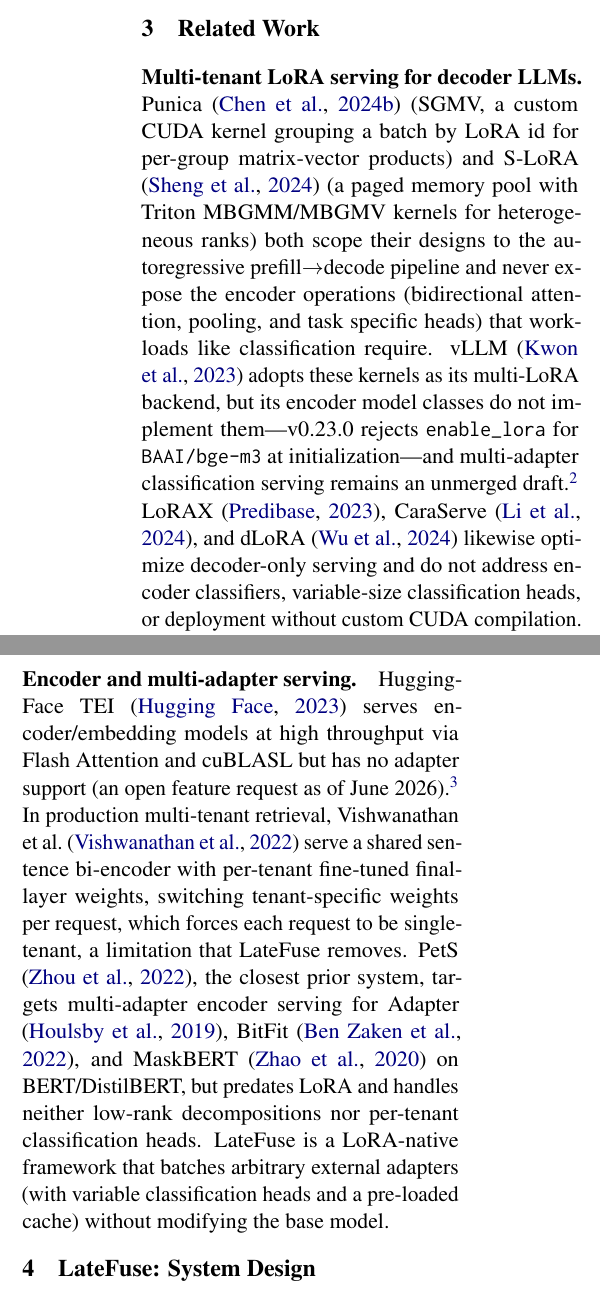
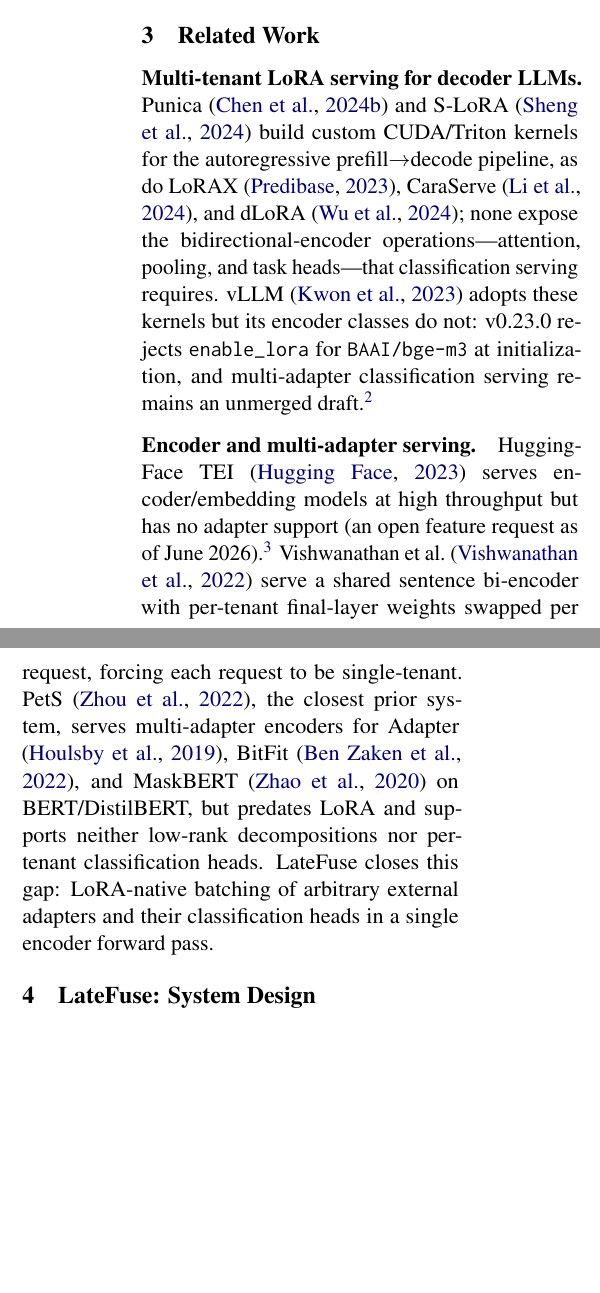
Before and after one commit to ashutoshrdwivedi/lora_scaling, a LaTeX paper (paper/main.tex): two parts of the columns of page 3 of 10, joined at a grey line, cut so that both start at the same text, the shorter picture padded with empty space. Compiled offline with pdfLaTeX.

Commit message:
rephrased related work

```diff
--- a/paper/main.tex
+++ b/paper/main.tex
@@ -272,41 +272,29 @@
 \label{sec:relwork}
 
 \paragraph{Multi-tenant LoRA serving for decoder LLMs.}
-Punica \cite{chen2024punica} (SGMV, a custom CUDA kernel grouping a batch by
-LoRA id for per-group matrix-vector products) and S-LoRA \cite{sheng2024slora}
-(a paged memory pool with Triton MBGMM/MBGMV kernels for heterogeneous ranks)
-both scope their designs to the autoregressive prefill$\to$decode pipeline and
-never expose the encoder operations (bidirectional attention, pooling, and
-task specific heads) that workloads like classification require. vLLM
-\cite{kwon2023vllm} adopts these kernels as its multi-LoRA backend, but its
-encoder model classes do not implement them---v0.23.0 rejects
-\texttt{enable\_lora} for \texttt{BAAI/bge-m3} at
-initialization---and multi-adapter
-classification serving remains an unmerged
-draft.\footnote{vLLM PR \#24596, unmerged as of June~2026.} LoRAX
-\cite{predibase2023lorax}, CaraServe \cite{li2024caraserve}, and dLoRA
-\cite{wu2024dlora} likewise optimize decoder-only serving and do not address
-encoder classifiers, variable-size classification heads, or deployment without
-custom CUDA compilation.
+Punica \cite{chen2024punica} and S-LoRA \cite{sheng2024slora} build custom
+CUDA/Triton kernels for the autoregressive prefill$\to$decode pipeline, as do
+LoRAX \cite{predibase2023lorax}, CaraServe \cite{li2024caraserve}, and dLoRA
+\cite{wu2024dlora}; none expose the bidirectional-encoder operations---attention,
+pooling, and task heads---that classification serving requires. vLLM
+\cite{kwon2023vllm} adopts these kernels but its encoder classes do not:
+v0.23.0 rejects \texttt{enable\_lora} for \texttt{BAAI/bge-m3} at
+initialization, and multi-adapter classification serving remains an unmerged
+draft.\footnote{vLLM PR \#24596, unmerged as of June~2026.}
 
 \paragraph{Encoder and multi-adapter serving.}
 HuggingFace TEI \cite{huggingface2023tei} serves encoder/embedding models at
-high throughput via Flash Attention and cuBLASL but has no adapter support
-(an open feature request as of
+high throughput but has no adapter support (an open feature request as of
 June~2026).\footnote{\url{https://github.com/huggingface/text-embeddings-inference/issues/788}}
-In production multi-tenant retrieval, Vishwanathan et
-al.~\cite{vishwanathan2022multitenant} serve a shared sentence
-bi-encoder with per-tenant fine-tuned final-layer weights, switching
-tenant-specific weights per request, which forces each request to be
-single-tenant, a limitation that \sysname{} removes.
-PetS \cite{zhou2022pets}, the closest prior system, targets multi-adapter
-encoder serving for Adapter \cite{houlsby2019adapter}, BitFit
-\cite{benzaken2022bitfit}, and MaskBERT \cite{zhao2020masking} on
-BERT/DistilBERT, but predates LoRA and handles neither low-rank decompositions
-nor per-tenant classification heads.
-\sysname{} is a LoRA-native framework that batches arbitrary external
-adapters (with variable classification heads and a pre-loaded cache) without
-modifying the base model.
+Vishwanathan et al.~\cite{vishwanathan2022multitenant} serve a shared sentence
+bi-encoder with per-tenant final-layer weights swapped per request, forcing
+each request to be single-tenant. PetS \cite{zhou2022pets}, the closest prior
+system, serves multi-adapter encoders for Adapter \cite{houlsby2019adapter},
+BitFit \cite{benzaken2022bitfit}, and MaskBERT \cite{zhao2020masking} on
+BERT/DistilBERT, but predates LoRA and supports neither low-rank decompositions
+nor per-tenant classification heads. \sysname{} closes this gap: LoRA-native
+batching of arbitrary external adapters and their classification heads in a
+single encoder forward pass.
 
 % =============================================================================
 \section{\sysname: System Design}
```
